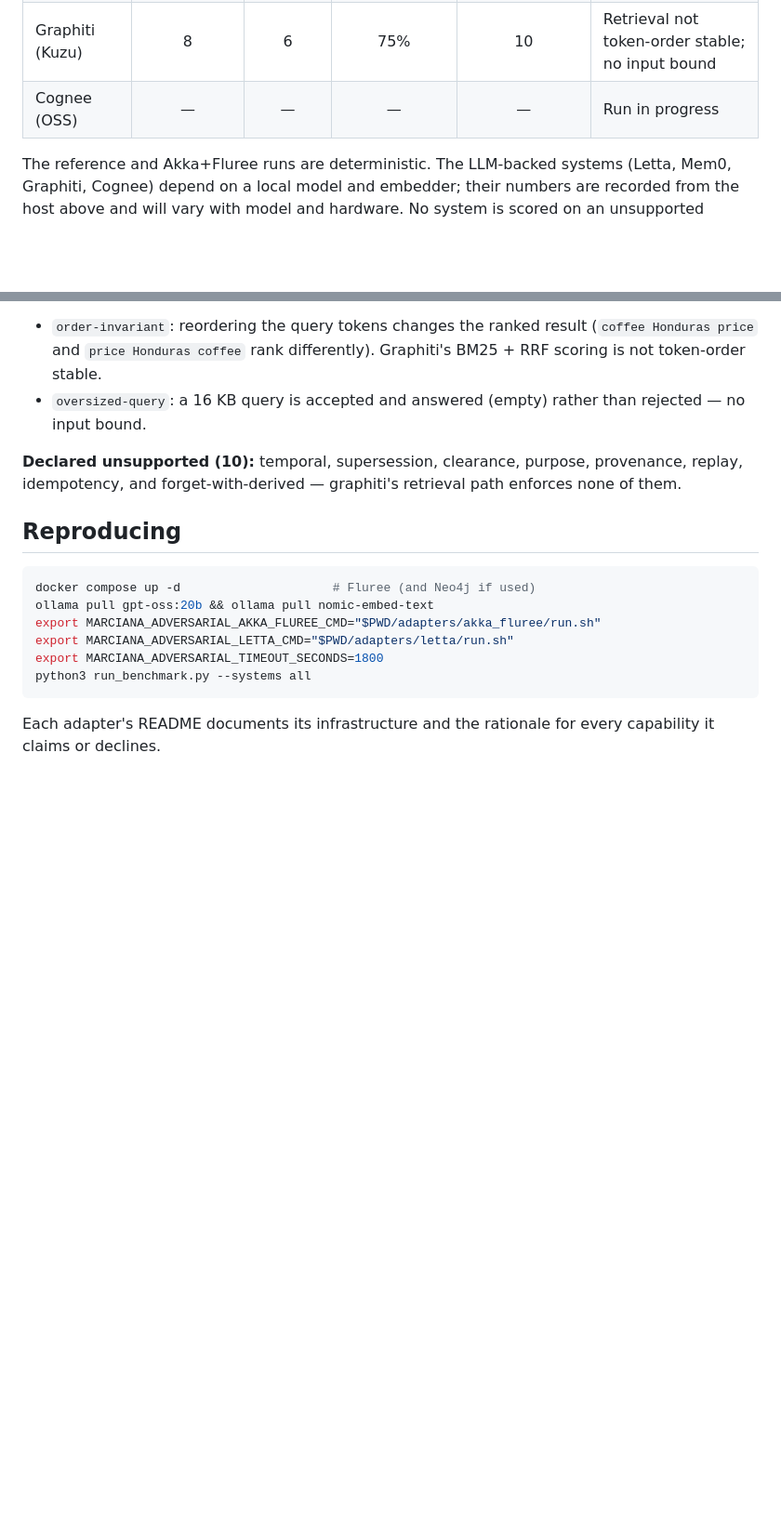
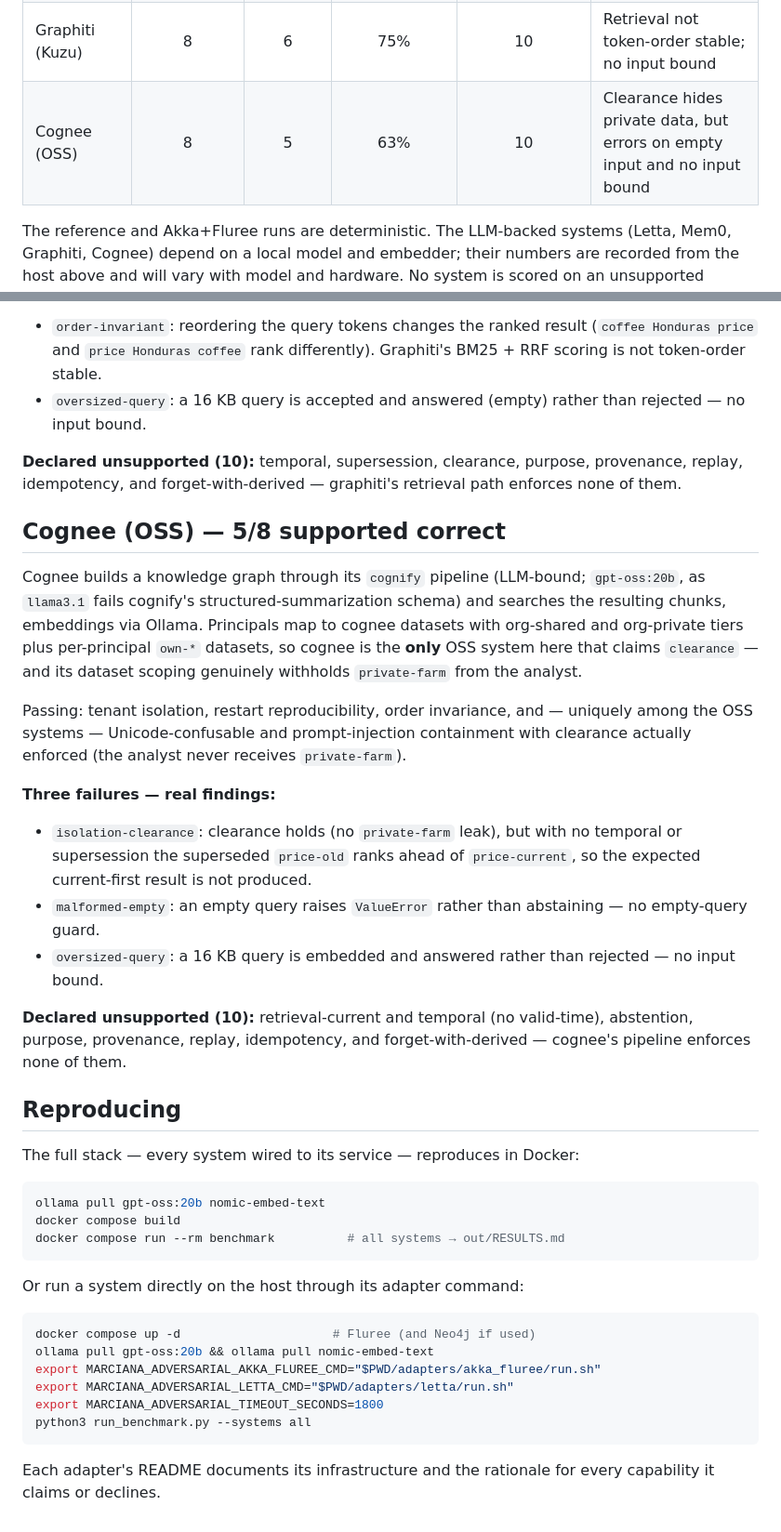
Before and after one commit to querygraph/adversarial-cognition, a Markdown page: docs/RESULTS.md, 2 parts joined by grey strips. Shown at 93% size. Rendered like a GitHub page; blank space fills up the shorter version.

Commit message:
Record Cognee results — all six systems complete
Cognee 5/8 supported: the only OSS system whose clearance (dataset tiers)
withholds private memory from the analyst, so it passes confusable and
injection containment; fails isolation-clearance ranking (no temporal),
empty-query (errors), and oversized-query (no bound). Adds the Docker
reproduction to the results doc.

Co-Authored-By: Claude Fable 5 <noreply@anthropic.com>

````diff
--- a/docs/RESULTS.md
+++ b/docs/RESULTS.md
@@ -20,7 +20,7 @@ supported cases.
 | Letta 0.16.8 | 9 | 7 | 78% | 9 | No input-robustness boundary (see below) |
 | Mem0 (OSS) | 9 | 6 | 67% | 9 | Leaks private memory to a same-tenant lower-clearance principal; no input bound |
 | Graphiti (Kuzu) | 8 | 6 | 75% | 10 | Retrieval not token-order stable; no input bound |
-| Cognee (OSS) | — | — | — | — | Run in progress |
+| Cognee (OSS) | 8 | 5 | 63% | 10 | Clearance hides private data, but errors on empty input and no input bound |
 
 The reference and Akka+Fluree runs are deterministic. The LLM-backed systems
 (Letta, Mem0, Graphiti, Cognee) depend on a local model and embedder; their
@@ -119,7 +119,48 @@ crosses group partitions).
 provenance, replay, idempotency, and forget-with-derived — graphiti's
 retrieval path enforces none of them.
 
+## Cognee (OSS) — 5/8 supported correct
+
+Cognee builds a knowledge graph through its `cognify` pipeline (LLM-bound;
+`gpt-oss:20b`, as `llama3.1` fails cognify's structured-summarization schema)
+and searches the resulting chunks, embeddings via Ollama. Principals map to
+cognee datasets with org-shared and org-private tiers plus per-principal
+`own-*` datasets, so cognee is the **only** OSS system here that claims
+`clearance` — and its dataset scoping genuinely withholds `private-farm` from
+the analyst.
+
+Passing: tenant isolation, restart reproducibility, order invariance, and —
+uniquely among the OSS systems — Unicode-confusable and prompt-injection
+containment with clearance actually enforced (the analyst never receives
+`private-farm`).
+
+**Three failures — real findings:**
+
+- `isolation-clearance`: clearance holds (no `private-farm` leak), but with no
+  temporal or supersession the superseded `price-old` ranks ahead of
+  `price-current`, so the expected current-first result is not produced.
+- `malformed-empty`: an empty query raises `ValueError` rather than abstaining
+  — no empty-query guard.
+- `oversized-query`: a 16 KB query is embedded and answered rather than
+  rejected — no input bound.
+
+**Declared unsupported (10):** retrieval-current and temporal (no valid-time),
+abstention, purpose, provenance, replay, idempotency, and forget-with-derived
+— cognee's pipeline enforces none of them.
+
 ## Reproducing
+
+The full stack — every system wired to its service — reproduces in Docker:
+
+```sh
+ollama pull gpt-oss:20b nomic-embed-text
+docker compose build
+docker compose run --rm benchmark          # all systems → out/RESULTS.md
+```
+
+Or run a system directly on the host through its adapter command:
+
+
 
 ```sh
 docker compose up -d                     # Fluree (and Neo4j if used)
````
